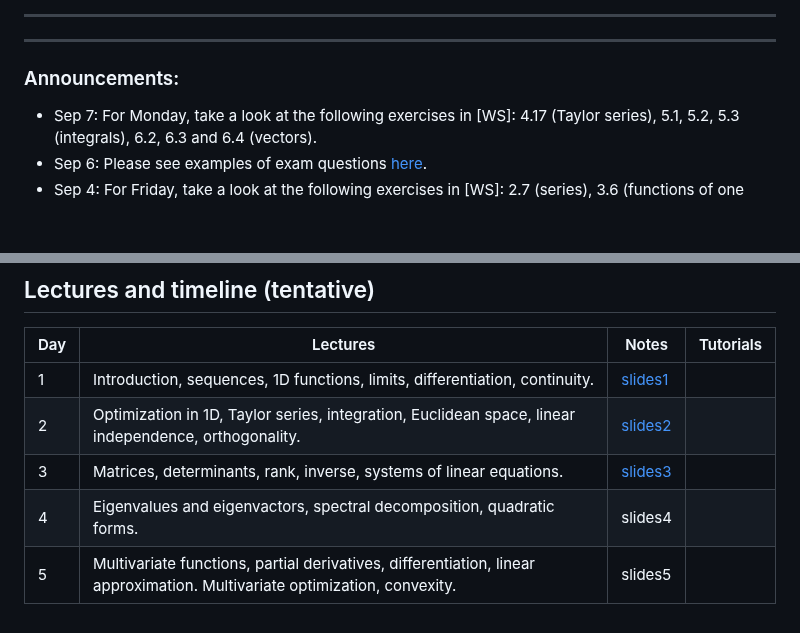
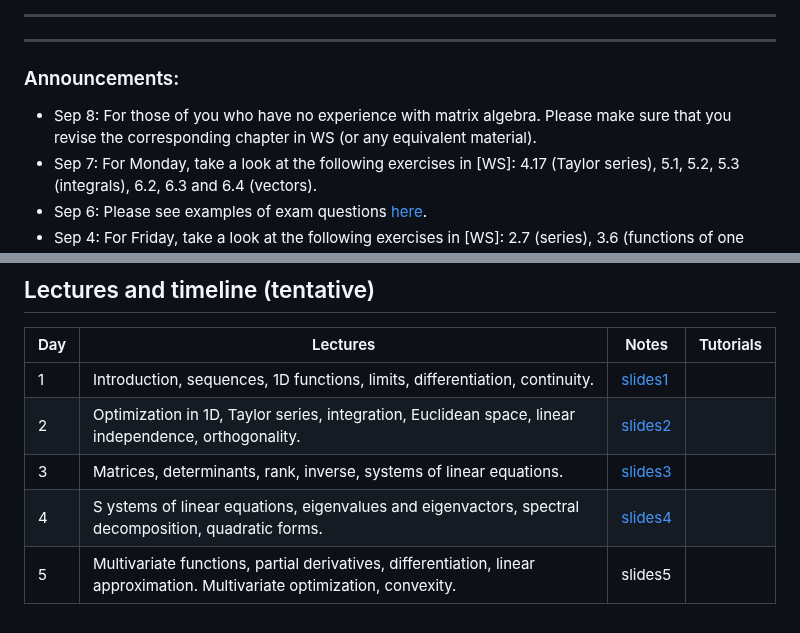
Before and after one commit to pzwiernik/math-brushup, a Markdown page: README.md, 2 parts joined by grey strips. Rendered like a GitHub page; blank space fills up the shorter version.

```diff
--- a/README.md
+++ b/README.md
@@ -22,6 +22,7 @@
 ***
 
 ### Announcements:
+- Sep 8: For those of you who have no experience with matrix algebra. Please make sure that you revise the corresponding chapter in WS (or any equivalent material).
 - Sep 7: For Monday, take a look at the following exercises in [WS]: 4.17 (Taylor series), 5.1, 5.2, 5.3 (integrals), 6.2, 6.3 and 6.4 (vectors).
 - Sep 6: Please see examples of exam questions [here](./materials/Exam_questions.pdf).
 - Sep 4: For Friday, take a look at the following exercises in [WS]: 2.7 (series), 3.6 (functions of one variable), 4.6 (differentiation), 4.14 (local optima), 4.15 (L’Hôpital).
@@ -65,5 +66,5 @@ The following books complement the material presented in the lecture.
 | 1 | Introduction, sequences, 1D functions, limits, differentiation, continuity.  | [slides1](./slides/Lecture1.pdf) |  |
 | 2 | Optimization in 1D, Taylor series, integration, Euclidean space, linear independence, orthogonality.  | [slides2](./slides/Lecture2.pdf) |  |
 | 3 | Matrices, determinants, rank, inverse, systems of linear equations.   | [slides3](./slides/Lecture3.pdf) |  |
-| 4 | Eigenvalues and eigenvactors, spectral decomposition, quadratic forms.  | slides4 |  |
+| 4 | S ystems of linear equations, eigenvalues and eigenvactors, spectral decomposition, quadratic forms.  | [slides4](./slides/Lecture4.pdf) |  |
 | 5 | Multivariate functions, partial derivatives, differentiation, linear approximation. Multivariate optimization, convexity.   | slides5 |  |
```
